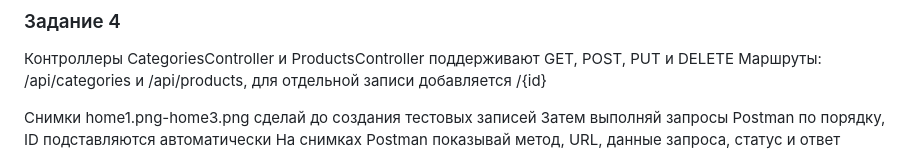
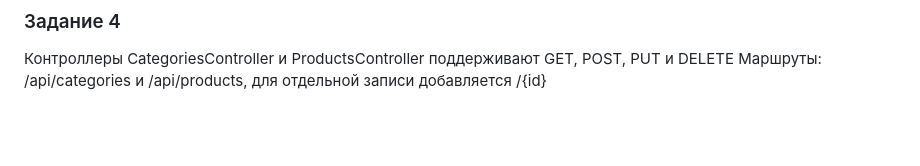
Before and after one commit to DaniilDEwork/ado-net-kt5, a Markdown page: README.md, the part around the change. Rendered like a GitHub page; blank space fills up the shorter version.

```diff
--- a/README.md
+++ b/README.md
@@ -63,10 +63,6 @@ IUnitOfWork и UnitOfWork объединяют репозитории и сох
 
 Контроллеры CategoriesController и ProductsController поддерживают GET, POST, PUT и DELETE
 Маршруты: /api/categories и /api/products, для отдельной записи добавляется /{id}
-
-Снимки home1.png-home3.png сделай до создания тестовых записей
-Затем выполняй запросы Postman по порядку, ID подставляются автоматически
-На снимках Postman показывай метод, URL, данные запроса, статус и ответ
 
 ![Все категории](screenshots/home2.png)
 
```
